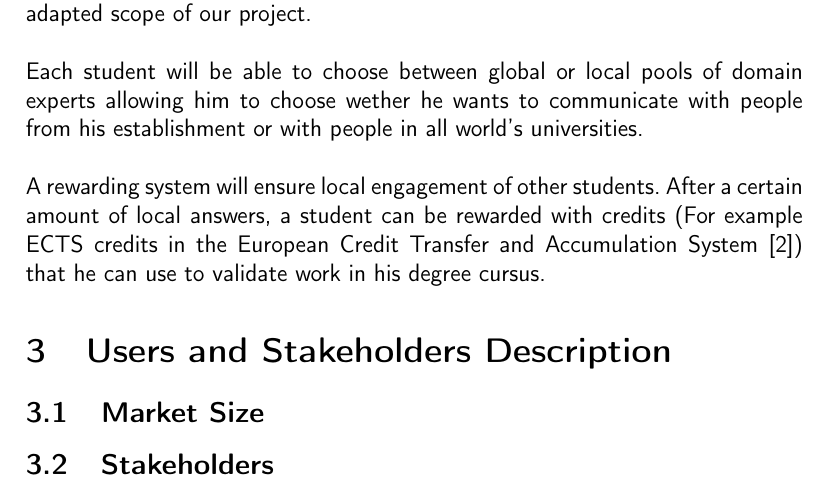
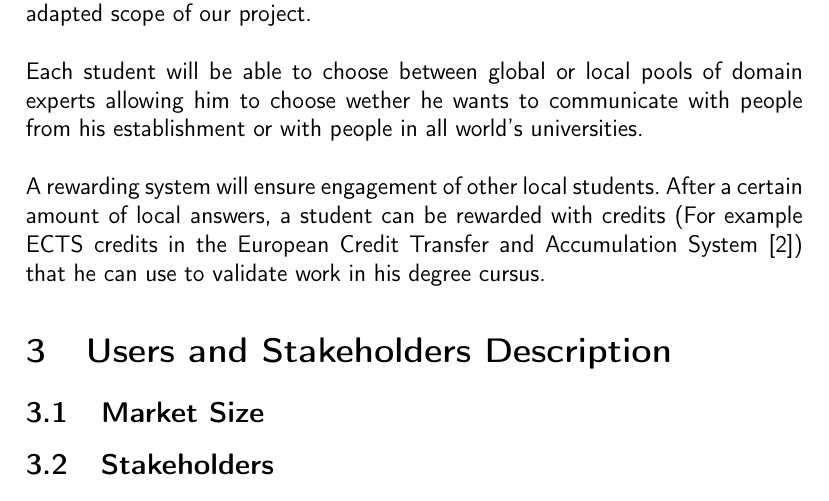
Before and after one commit to unige-pinfo-2018/PInfo3, a LaTeX document (docs/modelisation/vision_document/vision_document.tex): part of page 5 of 6, cut so that both start at the same text. Compiled offline with pdfLaTeX.

Commit message:
Update vision document

```diff
--- a/docs/modelisation/vision_document/vision_document.tex
+++ b/docs/modelisation/vision_document/vision_document.tex
@@ -130,7 +130,7 @@
 		choose wether he wants to communicate with people from his establishment or with people in all world's
 		universities. \newline
 
-		A rewarding system will ensure local engagement of other students. After a certain amount
+		A rewarding system will ensure engagement of other local students. After a certain amount
 		of local answers, a student can be rewarded with credits (For example ECTS credits in the European
 		Credit Transfer and Accumulation System~\cite{ectsWiki}) that he
 		can use to validate work in his degree cursus.
```
Also changed, not shown: docs/modelisation/vision_document/vision_document.pdf.
